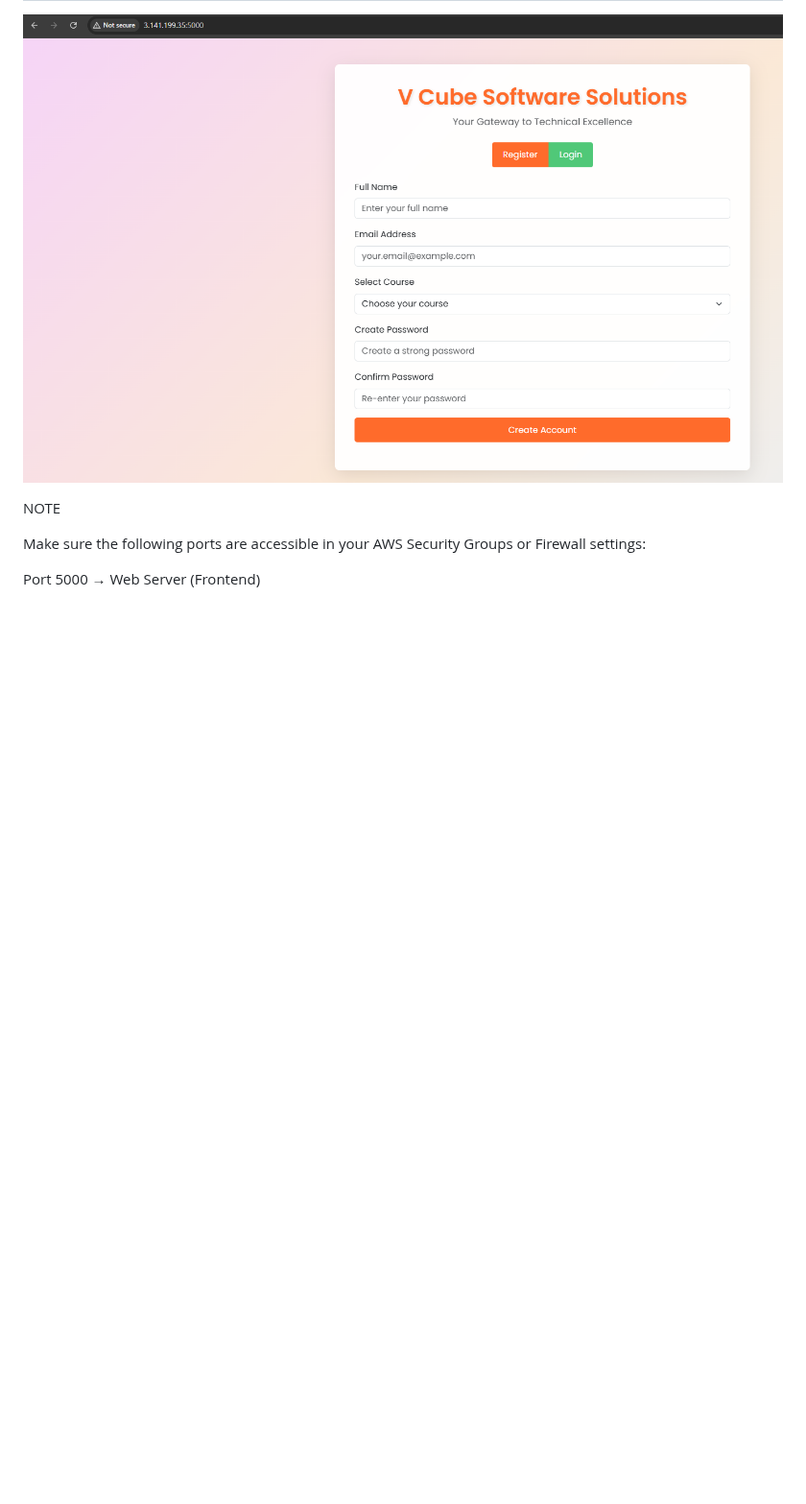
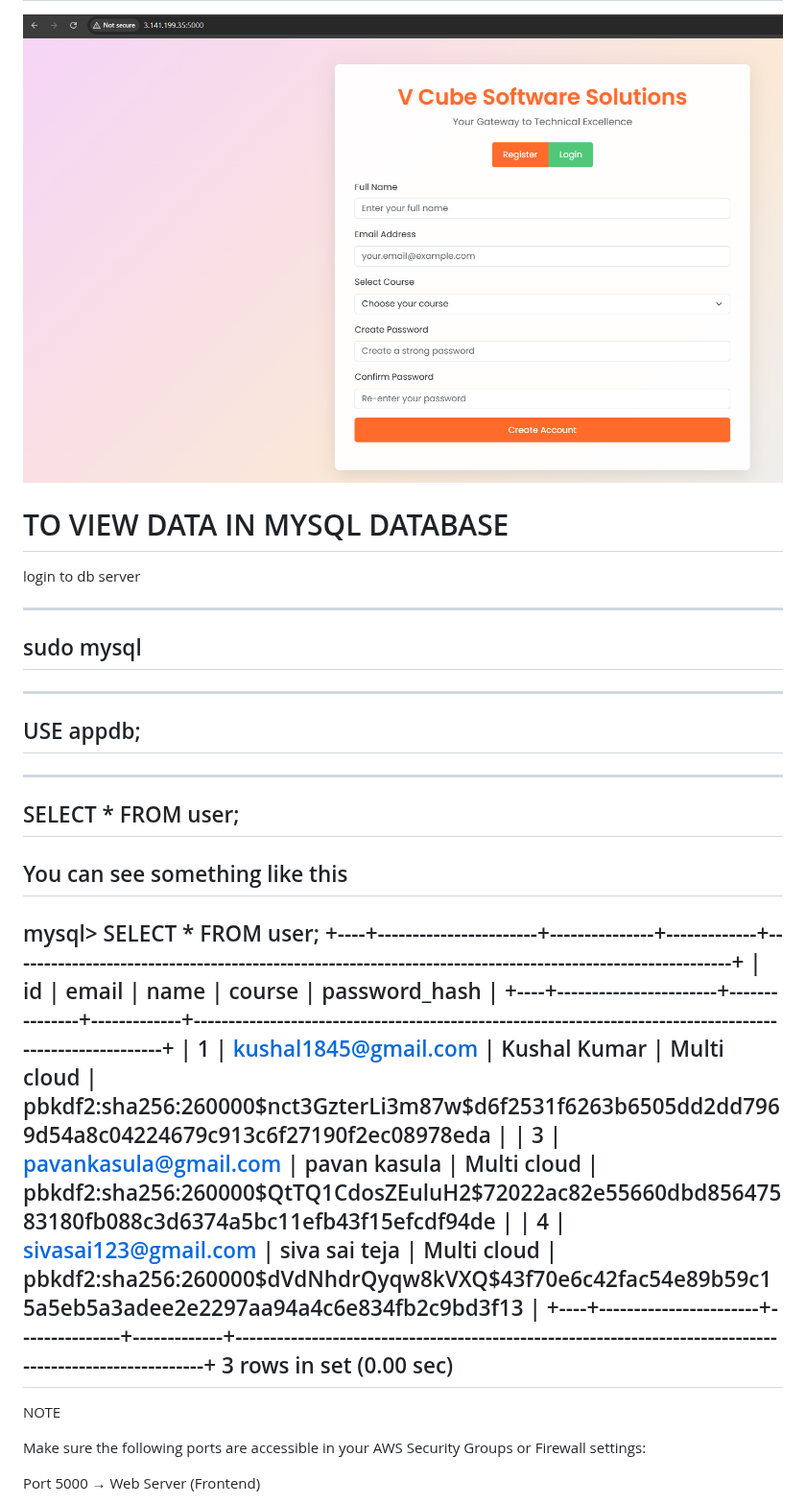
Before and after one commit to kushall1845/Vcube_App, a Markdown page: Readme.md, the part around the change. Shown at 96% size. GitHub-like rendering; blank space fills up the shorter version.

```diff
--- a/Readme.md
+++ b/Readme.md
@@ -319,6 +319,35 @@ You should see the VCube App interface.
 
 ![Result Screenshot](https://github.com/kushall1845/Vcube_App/blob/master/web_server/result.png?raw=true)
 
+# TO VIEW DATA IN MYSQL DATABASE
+
+login to db server
+
+---
+sudo mysql
+---
+
+---
+USE appdb;
+---
+
+---
+SELECT * FROM user;
+---
+
+You can see something like this
+---
+mysql> SELECT * FROM user;
++----+-----------------------+---------------+-------------+--------------------------------------------------------------------------------------------------------+
+| id | email                 | name          | course      | password_hash                                                                                          |
++----+-----------------------+---------------+-------------+--------------------------------------------------------------------------------------------------------+
+|  1 | kushal1845@gmail.com  | Kushal Kumar  | Multi cloud | pbkdf2:sha256:260000$nct3GzterLi3m87w$d6f2531f6263b6505dd2dd7969d54a8c04224679c913c6f27190f2ec08978eda |
+|  3 | pavankasula@gmail.com | pavan kasula  | Multi cloud | pbkdf2:sha256:260000$QtTQ1CdosZEuluH2$72022ac82e55660dbd85647583180fb088c3d6374a5bc11efb43f15efcdf94de |
+|  4 | sivasai123@gmail.com  | siva sai teja | Multi cloud | pbkdf2:sha256:260000$dVdNhdrQyqw8kVXQ$43f70e6c42fac54e89b59c15a5eb5a3adee2e2297aa94a4c6e834fb2c9bd3f13 |
++----+-----------------------+---------------+-------------+--------------------------------------------------------------------------------------------------------+
+3 rows in set (0.00 sec)
+---
+
 
 NOTE
 
```
